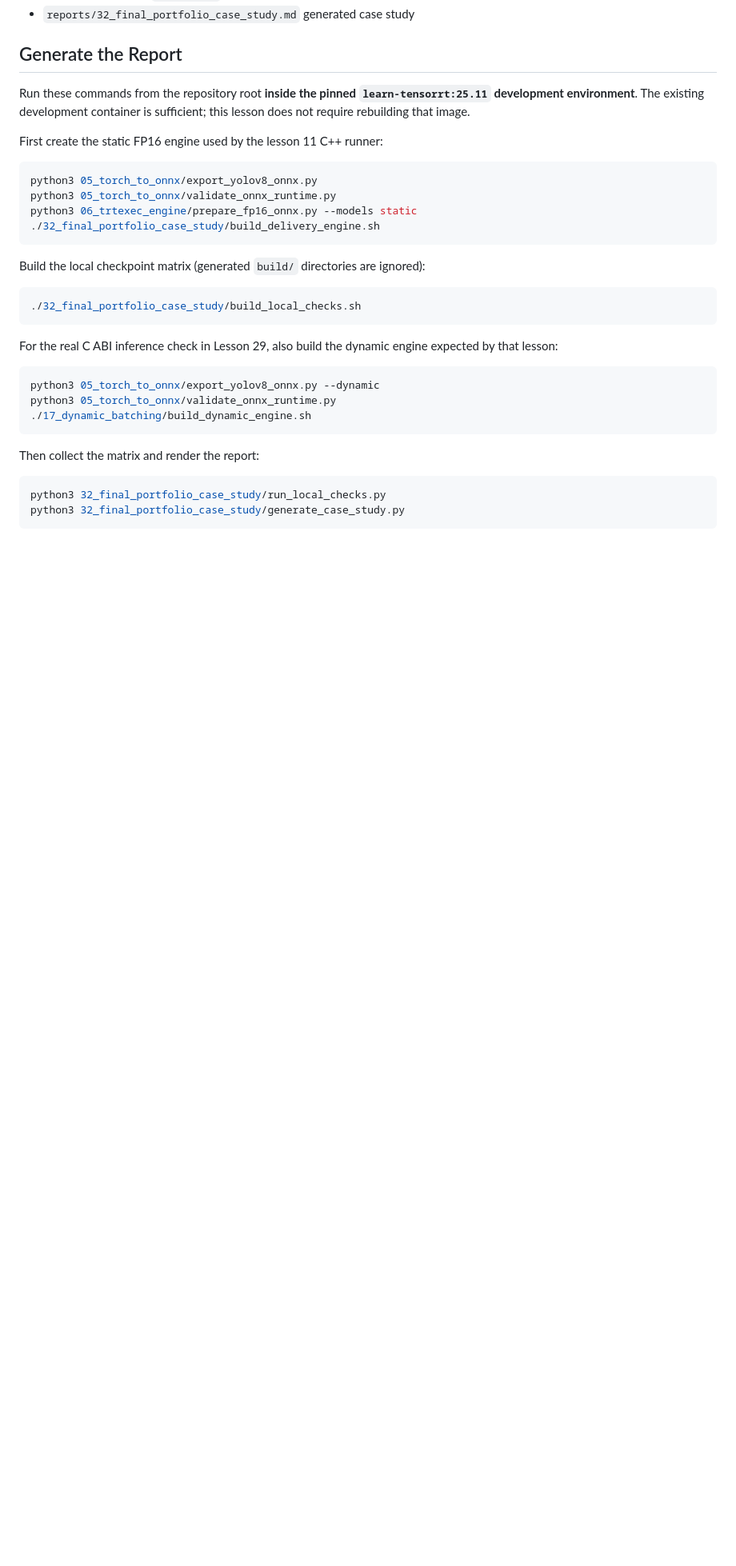
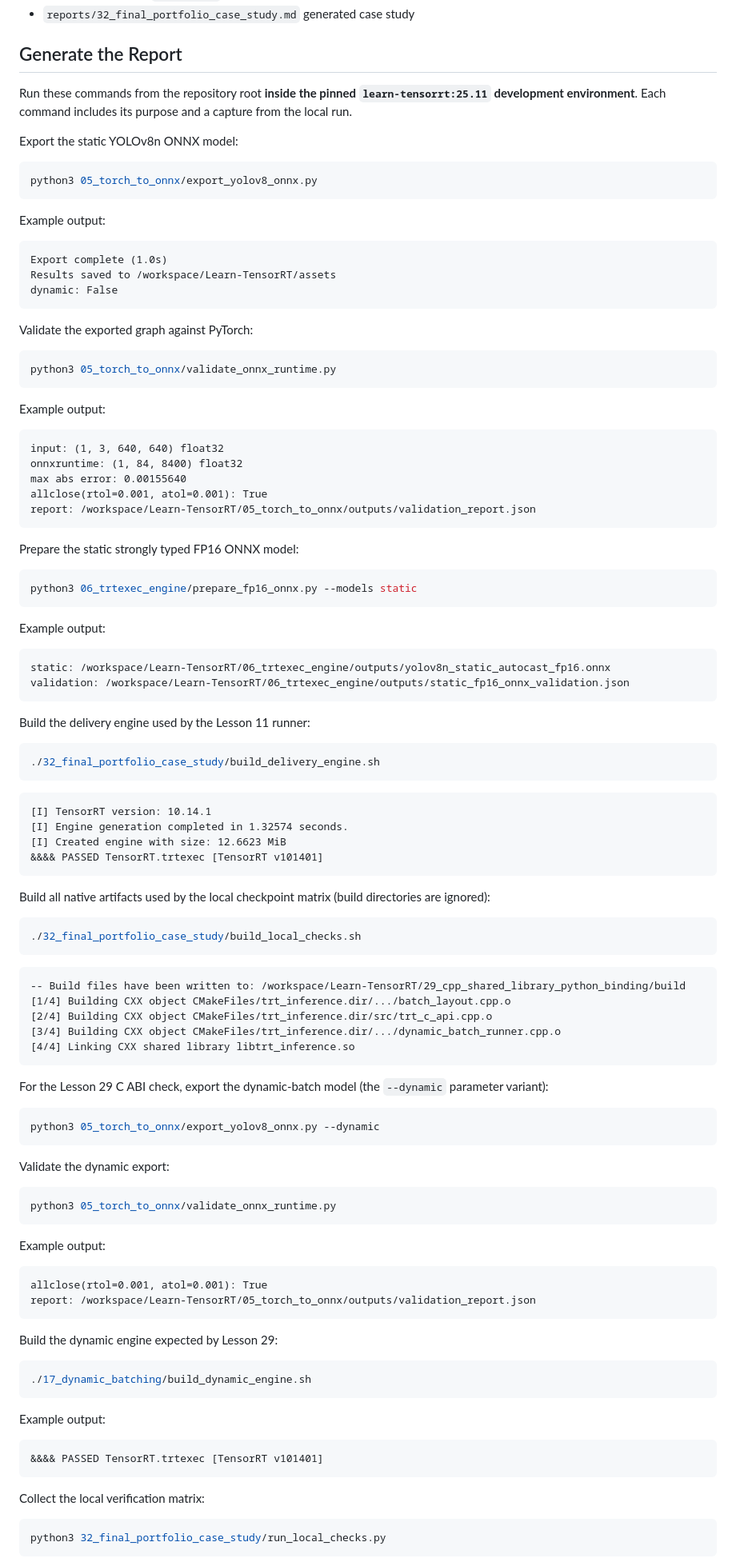
Before and after one commit to Parker-Lyu/Learn-TensorRT, a Markdown page: 32_final_portfolio_case_study/README.md, the part around one of its changes. Shown at 80% size. Drawn GitHub-style; blank space fills up the shorter version.

Commit message:
docs: refresh lesson 31 and 32 run examples

````diff
--- a/32_final_portfolio_case_study/README.md
+++ b/32_final_portfolio_case_study/README.md
@@ -31,36 +31,95 @@ python3 12_end_to_end_validation_report/generate_report.py
 ## Generate the Report
 
 Run these commands from the repository root **inside the pinned `learn-tensorrt:25.11`
-development environment**. The existing development container is sufficient; this lesson does not
-require rebuilding that image.
+development environment**. Each command includes its purpose and a capture from the local run.
 
-First create the static FP16 engine used by the lesson 11 C++ runner:
+Export the static YOLOv8n ONNX model:
 
 ```bash
 python3 05_torch_to_onnx/export_yolov8_onnx.py
+```
+
+Example output:
+```text
+Export complete (1.0s)
+Results saved to /workspace/Learn-TensorRT/assets
+dynamic: False
+```
+
+Validate the exported graph against PyTorch:
+```bash
 python3 05_torch_to_onnx/validate_onnx_runtime.py
+```
+Example output:
+```text
+input: (1, 3, 640, 640) float32
+onnxruntime: (1, 84, 8400) float32
+max abs error: 0.00155640
+allclose(rtol=0.001, atol=0.001): True
+report: /workspace/Learn-TensorRT/05_torch_to_onnx/outputs/validation_report.json
+```
+
+Prepare the static strongly typed FP16 ONNX model:
+```bash
 python3 06_trtexec_engine/prepare_fp16_onnx.py --models static
+```
+Example output:
+```text
+static: /workspace/Learn-TensorRT/06_trtexec_engine/outputs/yolov8n_static_autocast_fp16.onnx
+validation: /workspace/Learn-TensorRT/06_trtexec_engine/outputs/static_fp16_onnx_validation.json
+```
+
+Build the delivery engine used by the Lesson 11 runner:
+```bash
 ./32_final_portfolio_case_study/build_delivery_engine.sh
 ```
+```text
+[I] TensorRT version: 10.14.1
+[I] Engine generation completed in 1.32574 seconds.
+[I] Created engine with size: 12.6623 MiB
+&&&& PASSED TensorRT.trtexec [TensorRT v101401]
+```
 
-Build the local checkpoint matrix (generated `build/` directories are ignored):
+Build all native artifacts used by the local checkpoint matrix (build directories are ignored):
 
 ```bash
 ./32_final_portfolio_case_study/build_local_checks.sh
 ```
+```text
+-- Build files have been written to: /workspace/Learn-TensorRT/29_cpp_shared_library_python_binding/build
+[1/4] Building CXX object CMakeFiles/trt_inference.dir/.../batch_layout.cpp.o
+[2/4] Building CXX object CMakeFiles/trt_inference.dir/src/trt_c_api.cpp.o
+[3/4] Building CXX object CMakeFiles/trt_inference.dir/.../dynamic_batch_runner.cpp.o
+[4/4] Linking CXX shared library libtrt_inference.so
+```
 
-For the real C ABI inference check in Lesson 29, also build the dynamic engine expected by that
-lesson:
+For the Lesson 29 C ABI check, export the dynamic-batch model (the `--dynamic` parameter variant):
 
 ```bash
 python3 05_torch_to_onnx/export_yolov8_onnx.py --dynamic
+```
+
+Validate the dynamic export:
+```bash
 python3 05_torch_to_onnx/validate_onnx_runtime.py
+```
+Example output:
+```text
+allclose(rtol=0.001, atol=0.001): True
+report: /workspace/Learn-TensorRT/05_torch_to_onnx/outputs/validation_report.json
+```
+
+Build the dynamic engine expected by Lesson 29:
+```bash
 ./17_dynamic_batching/build_dynamic_engine.sh
 ```
+Example output:
+```text
+&&&& PASSED TensorRT.trtexec [TensorRT v101401]
+```
 
-Then collect the matrix and render the report:
+Collect the local verification matrix:
 
 ```bash
 python3 32_final_portfolio_case_study/run_local_checks.py
-python3 32_final_portfolio_case_study/generate_case_study.py
 ```
````
Also changed, not shown: other parts of 32_final_portfolio_case_study/README.md (+32 -4 lines), 31_nsight_compute_kernel_analysis/README.md (+51 -17 lines).
